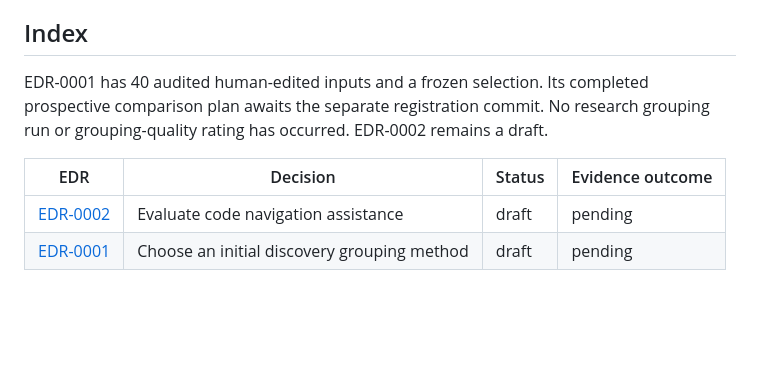
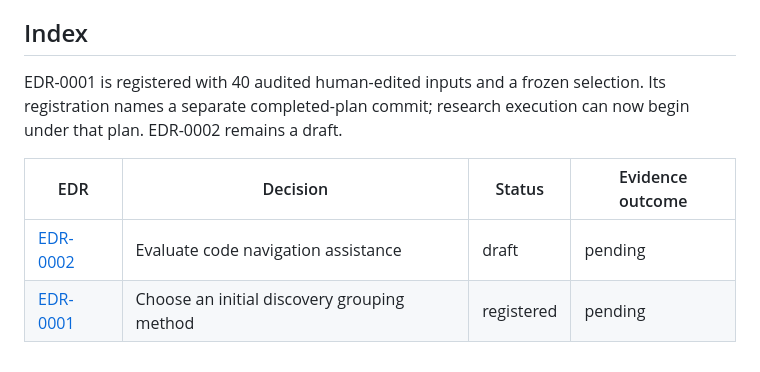
Before and after one commit to FinnNk/Meerkritic, a Markdown page: docs/edr/README.md, the part around the change. Rendered like a GitHub page; blank space fills up the shorter version.

Commit message:
docs: register the fixed grouping comparison

```diff
--- a/docs/edr/README.md
+++ b/docs/edr/README.md
@@ -114,11 +114,11 @@ rather than duplicating evidence stores.
 
 ## Index
 
-EDR-0001 has 40 audited human-edited inputs and a frozen selection. Its completed
-prospective comparison plan awaits the separate registration commit. No research
-grouping run or grouping-quality rating has occurred. EDR-0002 remains a draft.
+EDR-0001 is registered with 40 audited human-edited inputs and a frozen selection.
+Its registration names a separate completed-plan commit; research execution can
+now begin under that plan. EDR-0002 remains a draft.
 
 | EDR | Decision | Status | Evidence outcome |
 | --- | --- | --- | --- |
 | [EDR-0002](0002-code-navigation-assistance.md) | Evaluate code navigation assistance | draft | pending |
-| [EDR-0001](0001-discovery-grouping-method.md) | Choose an initial discovery grouping method | draft | pending |
+| [EDR-0001](0001-discovery-grouping-method.md) | Choose an initial discovery grouping method | registered | pending |
```
Also changed, not shown: docs/edr/0001-discovery-grouping-method.md (+8 -7 lines).
